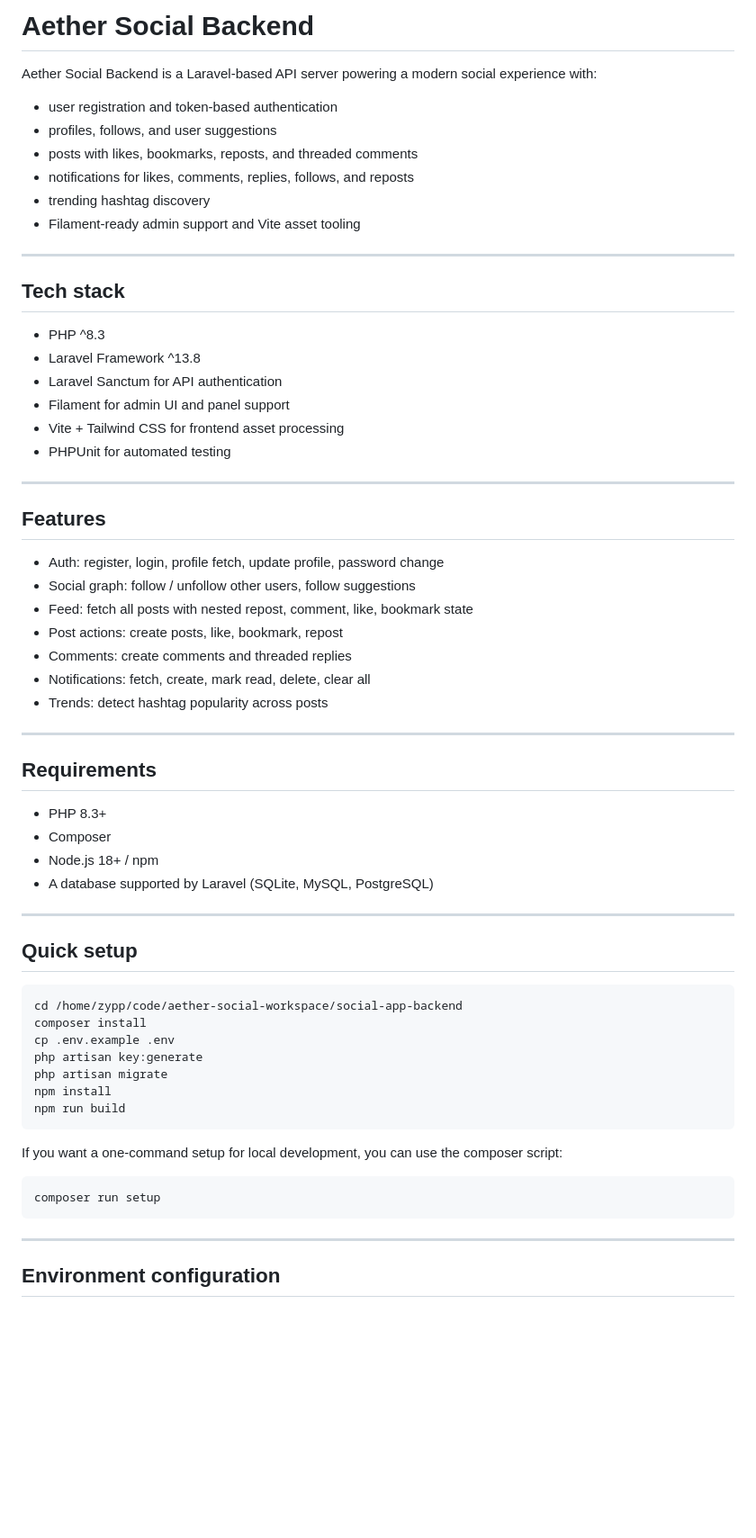
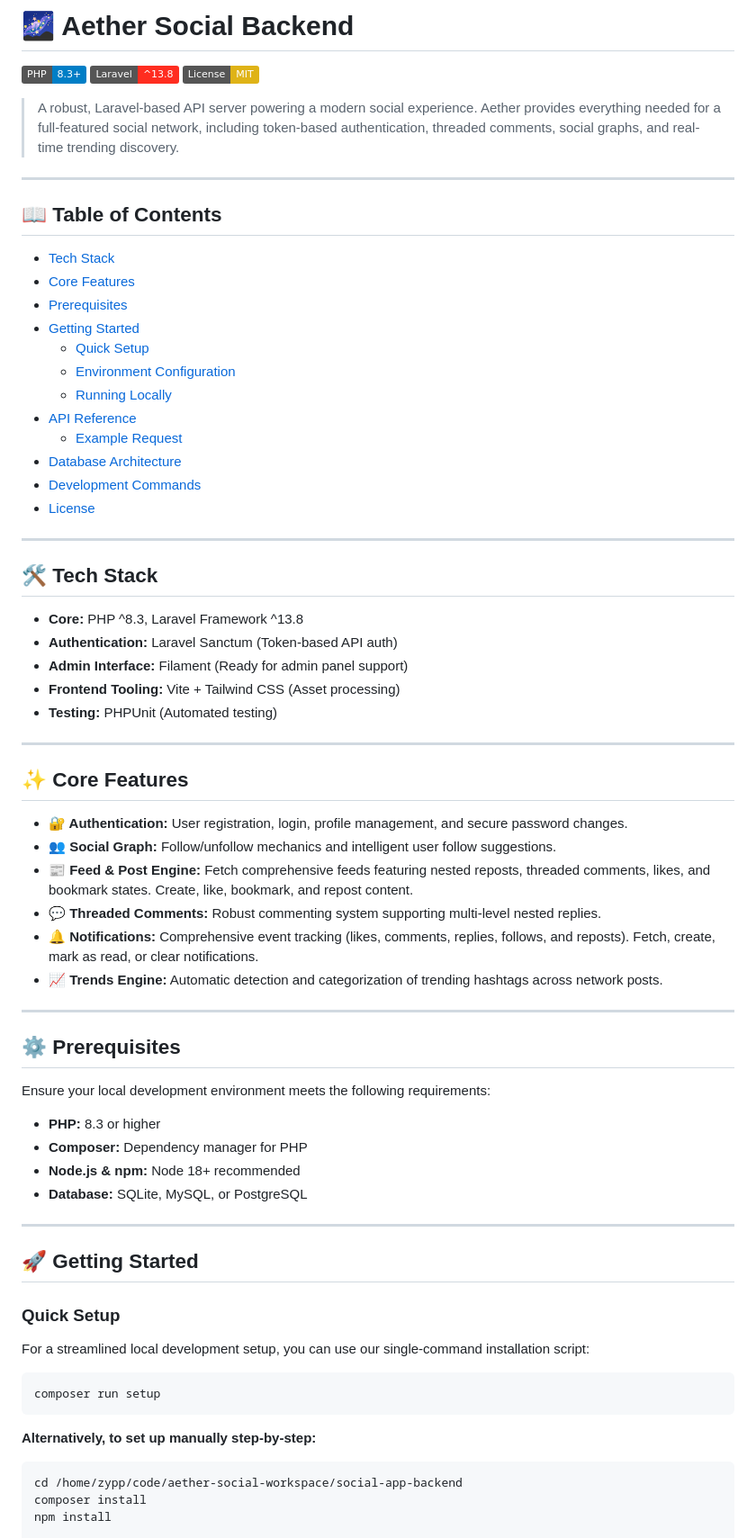
Before and after one commit to saseuz/social-aether-backend, a Markdown page: README.md, the part around one of its changes. Shown at 90% size. Rendered like a GitHub page; badges without logos; blank space fills up the shorter version.

````diff
--- a/README.md
+++ b/README.md
@@ -1,66 +1,76 @@
-# Aether Social Backend
+# 🌌 Aether Social Backend
 
-Aether Social Backend is a Laravel-based API server powering a modern social experience with:
-- user registration and token-based authentication
-- profiles, follows, and user suggestions
-- posts with likes, bookmarks, reposts, and threaded comments
-- notifications for likes, comments, replies, follows, and reposts
-- trending hashtag discovery
-- Filament-ready admin support and Vite asset tooling
+[![PHP Version](https://img.shields.io/badge/PHP-8.3%2B-blue.svg)](https://php.net/)
+[![Laravel](https://img.shields.io/badge/Laravel-%5E13.8-FF2D20.svg?logo=laravel)](https://laravel.com)
+[![License: MIT](https://img.shields.io/badge/License-MIT-yellow.svg)](https://opensource.org/licenses/MIT)
+
+> A robust, Laravel-based API server powering a modern social experience. Aether provides everything needed for a full-featured social network, including token-based authentication, threaded comments, social graphs, and real-time trending discovery.
 
 ---
 
-## Tech stack
+## 📖 Table of Contents
 
-- PHP ^8.3
-- Laravel Framework ^13.8
-- Laravel Sanctum for API authentication
-- Filament for admin UI and panel support
-- Vite + Tailwind CSS for frontend asset processing
-- PHPUnit for automated testing
+- [Tech Stack](#-tech-stack)
+- [Core Features](#-core-features)
+- [Prerequisites](#-prerequisites)
+- [Getting Started](#-getting-started)
+  - [Quick Setup](#quick-setup)
+  - [Environment Configuration](#environment-configuration)
+  - [Running Locally](#running-locally)
+- [API Reference](#-api-reference)
+  - [Example Request](#example-request)
+- [Database Architecture](#-database-architecture)
+- [Development Commands](#-development-commands)
+- [License](#-license)
 
 ---
 
-## Features
+## 🛠 Tech Stack
 
-- Auth: register, login, profile fetch, update profile, password change
-- Social graph: follow / unfollow other users, follow suggestions
-- Feed: fetch all posts with nested repost, comment, like, bookmark state
-- Post actions: create posts, like, bookmark, repost
-- Comments: create comments and threaded replies
-- Notifications: fetch, create, mark read, delete, clear all
-- Trends: detect hashtag popularity across posts
+- **Core:** PHP ^8.3, Laravel Framework ^13.8
+- **Authentication:** Laravel Sanctum (Token-based API auth)
+- **Admin Interface:** Filament (Ready for admin panel support)
+- **Frontend Tooling:** Vite + Tailwind CSS (Asset processing)
+- **Testing:** PHPUnit (Automated testing)
 
 ---
 
-## Requirements
+## ✨ Core Features
 
-- PHP 8.3+
-- Composer
-- Node.js 18+ / npm
-- A database supported by Laravel (SQLite, MySQL, PostgreSQL)
+- **🔐 Authentication:** User registration, login, profile management, and secure password changes.
+- **👥 Social Graph:** Follow/unfollow mechanics and intelligent user follow suggestions.
+- **📰 Feed & Post Engine:** Fetch comprehensive feeds featuring nested reposts, threaded comments, likes, and bookmark states. Create, like, bookmark, and repost content.
+- **💬 Threaded Comments:** Robust commenting system supporting multi-level nested replies.
+- **🔔 Notifications:** Comprehensive event tracking (likes, comments, replies, follows, and reposts). Fetch, create, mark as read, or clear notifications.
+- **📈 Trends Engine:** Automatic detection and categorization of trending hashtags across network posts.
 
 ---
 
-## Quick setup
+## ⚙️ Prerequisites
 
-```bash
-cd /home/zypp/code/aether-social-workspace/social-app-backend
-composer install
-cp .env.example .env
-php artisan key:generate
-php artisan migrate
-npm install
-npm run build
-```
+Ensure your local development environment meets the following requirements:
 
-If you want a one-command setup for local development, you can use the composer script:
+- **PHP:** 8.3 or higher
+- **Composer:** Dependency manager for PHP
+- **Node.js & npm:** Node 18+ recommended
+- **Database:** SQLite, MySQL, or PostgreSQL
+
+---
+
+## 🚀 Getting Started
+
+### Quick Setup
+
+For a streamlined local development setup, you can use our single-command installation script:
 
 ```bash
 composer run setup
 ```
 
----
+**Alternatively, to set up manually step-by-step:**
 
-## Environment configuration
+```bash
+cd /home/zypp/code/aether-social-workspace/social-app-backend
+composer install
+npm install
 
````
Also changed, not shown: other parts of README.md (+75 -82 lines).
